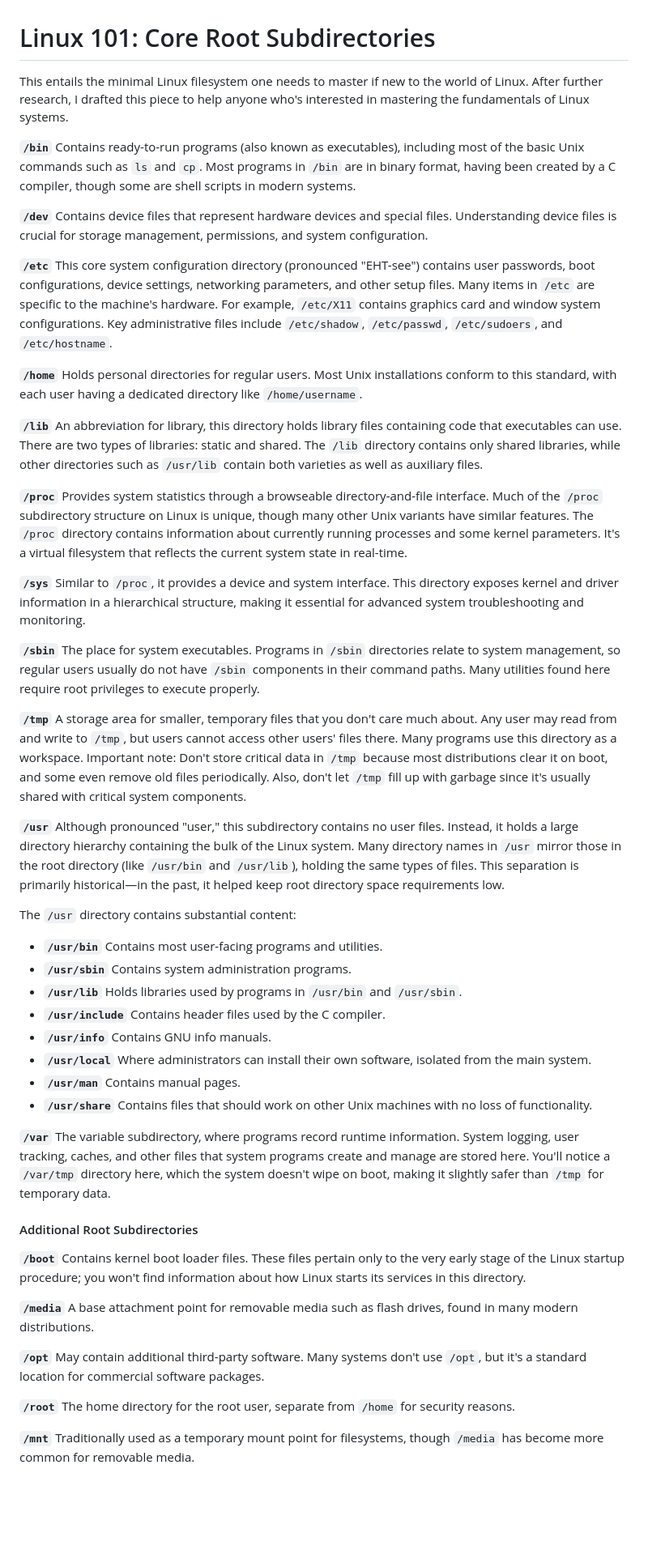
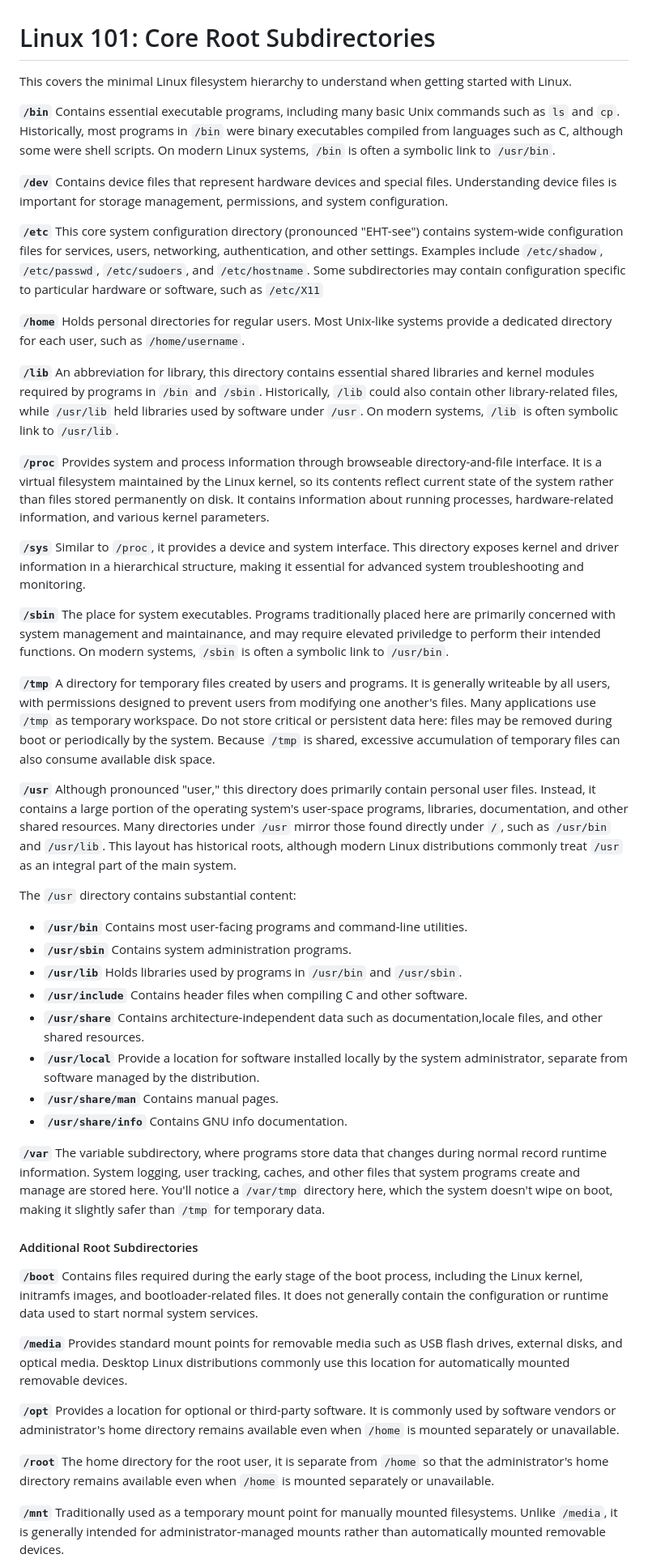
Before and after one commit to peroxile/Blog, a Markdown page: docs/linuxsys.md, the part around one of its changes. Shown at 81% size. GitHub-like rendering; blank space fills up the shorter version.

Commit message:
docs: update docs

```diff
--- a/docs/linuxsys.md
+++ b/docs/linuxsys.md
@@ -1,50 +1,50 @@
 # Linux 101: Core Root Subdirectories
 
-This entails the minimal Linux filesystem one needs to master if new to the world of Linux. After further research, I drafted this piece to help anyone who's interested in mastering the fundamentals of Linux systems.
+This covers the minimal Linux filesystem hierarchy to understand when getting started with Linux.
 
-**`/bin`** Contains ready-to-run programs (also known as executables), including most of the basic Unix commands such as `ls` and `cp`. Most programs in `/bin` are in binary format, having been created by a C compiler, though some are shell scripts in modern systems.
+**`/bin`** Contains essential executable programs, including many basic Unix commands such as `ls` and `cp`. Historically, most programs in `/bin` were binary executables compiled from languages such as C, although some were shell scripts. On modern Linux systems, `/bin` is often a symbolic link to `/usr/bin`.
 
-**`/dev`** Contains device files that represent hardware devices and special files. Understanding device files is crucial for storage management, permissions, and system configuration.
+**`/dev`** Contains device files that represent hardware devices and special files. Understanding device files is important for storage management, permissions, and system configuration.
 
-**`/etc`** This core system configuration directory (pronounced "EHT-see") contains user passwords, boot configurations, device settings, networking parameters, and other setup files. Many items in `/etc` are specific to the machine's hardware. For example, `/etc/X11` contains graphics card and window system configurations. Key administrative files include `/etc/shadow`, `/etc/passwd`, `/etc/sudoers`, and `/etc/hostname`.
+**`/etc`** This core system configuration directory (pronounced "EHT-see") contains system-wide configuration files for services, users, networking, authentication, and other settings. Examples include `/etc/shadow`, `/etc/passwd`, `/etc/sudoers`, and `/etc/hostname`. Some subdirectories may contain configuration specific to particular hardware or software, such as `/etc/X11`
 
-**`/home`** Holds personal directories for regular users. Most Unix installations conform to this standard, with each user having a dedicated directory like `/home/username`.
+**`/home`** Holds personal directories for regular users. Most Unix-like systems provide a dedicated directory for each user, such as `/home/username`.
 
-**`/lib`** An abbreviation for library, this directory holds library files containing code that executables can use. There are two types of libraries: static and shared. The `/lib` directory contains only shared libraries, while other directories such as `/usr/lib` contain both varieties as well as auxiliary files.
+**`/lib`** An abbreviation for library, this directory contains essential shared libraries and kernel modules required by programs in `/bin` and `/sbin`. Historically, `/lib` could also contain other library-related files, while `/usr/lib` held libraries used by software under `/usr`. On modern systems, `/lib` is often symbolic link to `/usr/lib`.
 
-**`/proc`** Provides system statistics through a browseable directory-and-file interface. Much of the `/proc` subdirectory structure on Linux is unique, though many other Unix variants have similar features. The `/proc` directory contains information about currently running processes and some kernel parameters. It's a virtual filesystem that reflects the current system state in real-time.
+**`/proc`** Provides system and process information through browseable directory-and-file interface. It is a virtual filesystem maintained by the Linux kernel, so its contents reflect current state of the system rather than files stored permanently on disk. It contains information about running processes, hardware-related information, and various kernel parameters.
 
 **`/sys`** Similar to `/proc`, it provides a device and system interface. This directory exposes kernel and driver information in a hierarchical structure, making it essential for advanced system troubleshooting and monitoring.
 
-**`/sbin`** The place for system executables. Programs in `/sbin` directories relate to system management, so regular users usually do not have `/sbin` components in their command paths. Many utilities found here require root privileges to execute properly.
+**`/sbin`** The place for system executables. Programs traditionally placed here are primarily concerned with system management and maintainance, and may require elevated priviledge to perform their intended functions. On modern systems, `/sbin`  is often a symbolic link to `/usr/bin`.
 
-**`/tmp`** A storage area for smaller, temporary files that you don't care much about. Any user may read from and write to `/tmp`, but users cannot access other users' files there. Many programs use this directory as a workspace. Important note: Don't store critical data in `/tmp` because most distributions clear it on boot, and some even remove old files periodically. Also, don't let `/tmp` fill up with garbage since it's usually shared with critical system components.
+**`/tmp`** A directory for temporary files created by users and programs. It is generally writeable by all users, with permissions designed to prevent users from modifying one another's files. Many applications use `/tmp` as temporary workspace. Do not store critical or persistent data here: files may be removed during boot or periodically by the system. Because `/tmp` is shared, excessive accumulation of temporary files can also consume available disk space.
 
-**`/usr`** Although pronounced "user," this subdirectory contains no user files. Instead, it holds a large directory hierarchy containing the bulk of the Linux system. Many directory names in `/usr` mirror those in the root directory (like `/usr/bin` and `/usr/lib`), holding the same types of files. This separation is primarily historical—in the past, it helped keep root directory space requirements low.
+**`/usr`** Although pronounced "user," this directory does primarily contain personal user files. Instead, it contains a large portion of the operating system's user-space programs, libraries, documentation, and other shared resources. Many directories under `/usr` mirror those found directly under `/`, such as `/usr/bin` and `/usr/lib`. This layout has historical roots, although modern Linux distributions commonly treat `/usr` as an integral part of the main system.
 
 The `/usr` directory contains substantial content:
 
-- **`/usr/bin`** Contains most user-facing programs and utilities.
+- **`/usr/bin`** Contains most user-facing programs and command-line utilities.
 - **`/usr/sbin`** Contains system administration programs.
 - **`/usr/lib`** Holds libraries used by programs in `/usr/bin` and `/usr/sbin`.
-- **`/usr/include`** Contains header files used by the C compiler.
-- **`/usr/info`** Contains GNU info manuals.
-- **`/usr/local`** Where administrators can install their own software, isolated from the main system.
-- **`/usr/man`** Contains manual pages.
-- **`/usr/share`** Contains files that should work on other Unix machines with no loss of functionality.
+- **`/usr/include`** Contains header files when compiling C and other software.
+- **`/usr/share`** Contains architecture-independent data such as documentation,locale files, and other shared resources.
+- **`/usr/local`** Provide a location for software installed locally by the system administrator, separate from software managed by the distribution.
+- **`/usr/share/man`** Contains manual pages.
+- **`/usr/share/info`** Contains GNU info documentation.
 
-**`/var`** The variable subdirectory, where programs record runtime information. System logging, user tracking, caches, and other files that system programs create and manage are stored here. You'll notice a `/var/tmp` directory here, which the system doesn't wipe on boot, making it slightly safer than `/tmp` for temporary data.
+**`/var`** The variable subdirectory, where programs store data that changes during normal  record runtime information. System logging, user tracking, caches, and other files that system programs create and manage are stored here. You'll notice a `/var/tmp` directory here, which the system doesn't wipe on boot, making it slightly safer than `/tmp` for temporary data.
 
 #### Additional Root Subdirectories
 
-**`/boot`** Contains kernel boot loader files. These files pertain only to the very early stage of the Linux startup procedure; you won't find information about how Linux starts its services in this directory.
+**`/boot`** Contains files required during the early stage of the boot process, including the Linux  kernel, initramfs images, and bootloader-related files. It does not generally contain the configuration or runtime data used to start normal system services.
 
-**`/media`** A base attachment point for removable media such as flash drives, found in many modern distributions.
+**`/media`** Provides standard mount points for removable media such as USB flash drives, external disks, and optical media. Desktop Linux distributions commonly use this location for automatically mounted removable devices.
 
-**`/opt`** May contain additional third-party software. Many systems don't use `/opt`, but it's a standard location for commercial software packages.
+**`/opt`** Provides a location for optional or third-party software. It is commonly used by software vendors or administrator's home directory remains available even when `/home` is mounted separately or unavailable.
 
-**`/root`** The home directory for the root user, separate from `/home` for security reasons.
+**`/root`** The home directory for the root user, it is separate from `/home` so that the administrator's home directory remains available even when `/home` is mounted separately or unavailable.
 
-**`/mnt`** Traditionally used as a temporary mount point for filesystems, though `/media` has become more common for removable media.
+**`/mnt`** Traditionally used as a temporary mount point for  manually mounted filesystems. Unlike `/media`, it is generally intended for administrator-managed mounts rather than automatically mounted removable devices.
 
 **References:**
```
Also changed, not shown: other parts of docs/linuxsys.md (+1 -1 lines).
